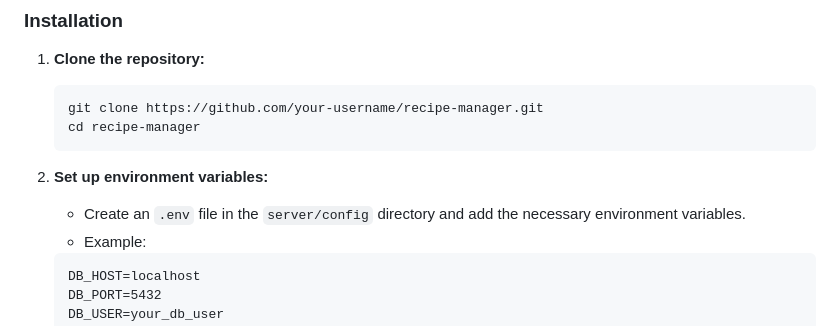
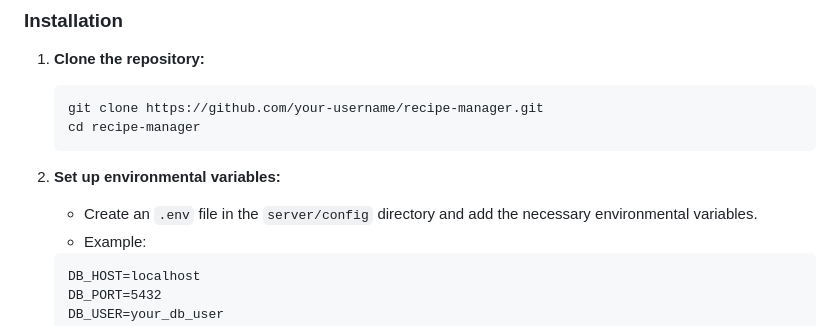
Before and after one commit to Styri/Recipe-Manager, a Markdown page: README.md, the part around the change. GitHub-like rendering.

````diff
--- a/README.md
+++ b/README.md
@@ -163,9 +163,9 @@ The application uses a logger to keep track of various events and errors. Here's
     cd recipe-manager
     ```
 
-2. **Set up environment variables:**
+2. **Set up environmental variables:**
 
-    - Create an `.env` file in the `server/config` directory and add the necessary environment variables.
+    - Create an `.env` file in the `server/config` directory and add the necessary environmental variables.
     - Example:
 
     ```
````
